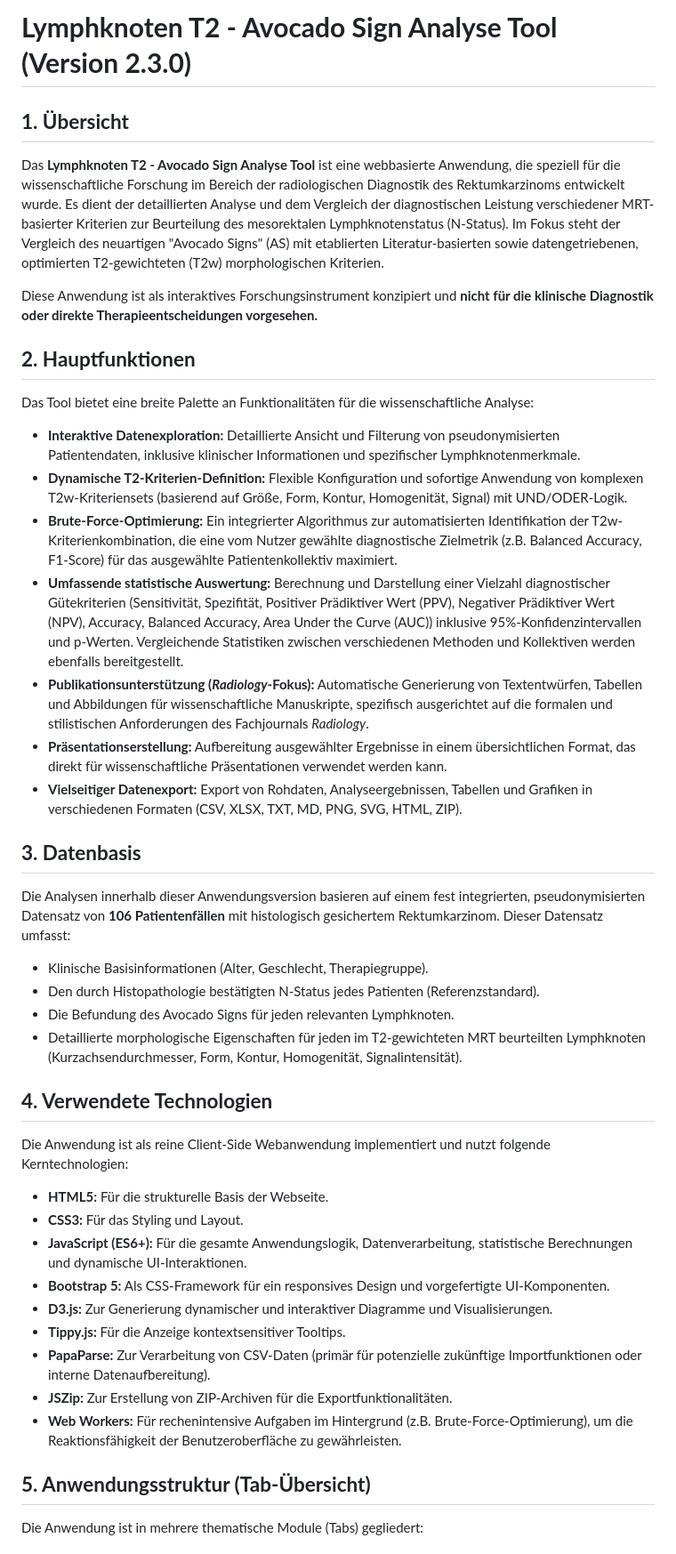
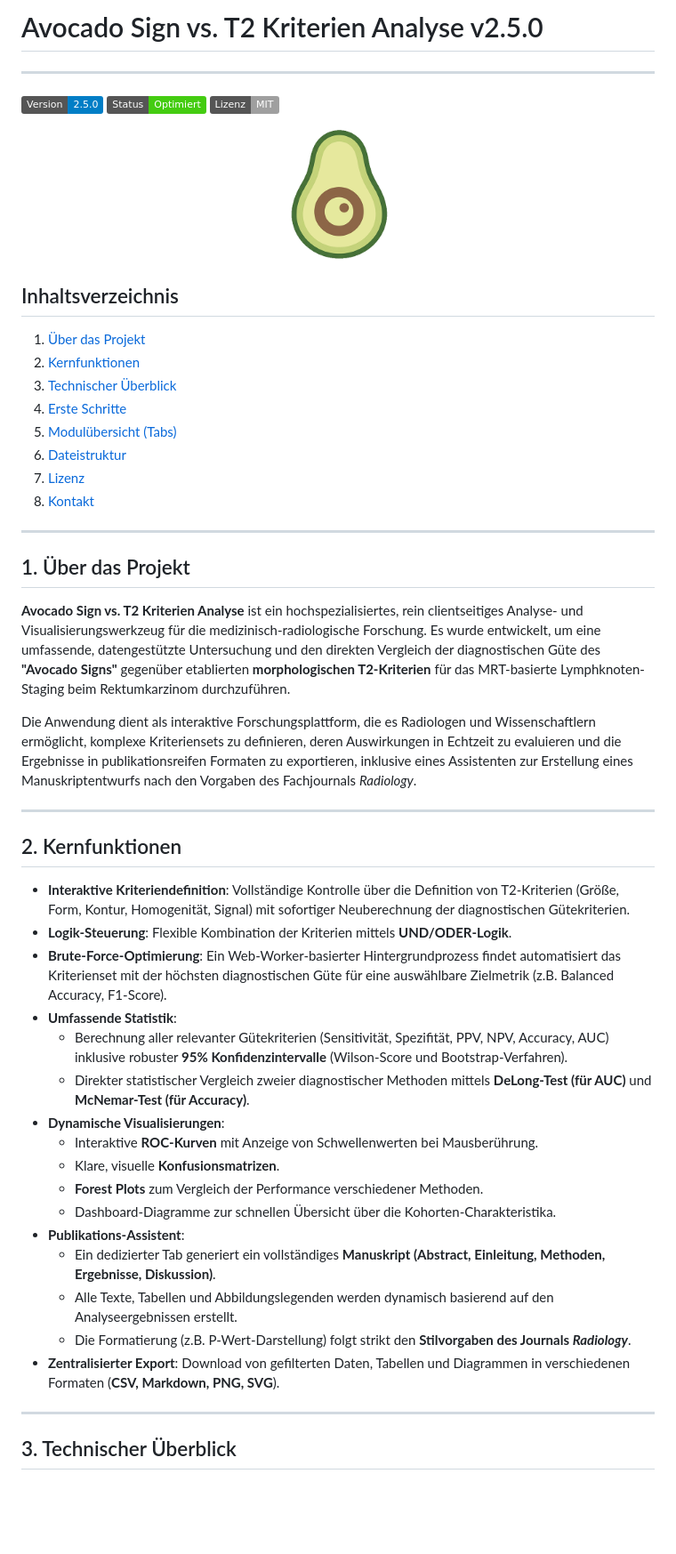
Before and after one commit to mlurz92/AvocadoSign-Optimized, a Markdown page: README.md, the part around the change printed below. Shown: that part at 89% size. Drawn GitHub-style; badges without logos; blank space fills up the shorter version.

```diff
--- a/README.md
+++ b/README.md
@@ -1,47 +1,56 @@
-# **Lymphknoten T2 \- Avocado Sign Analyse Tool (Version 2.3.0)**
+# Avocado Sign vs. T2 Kriterien Analyse v2.5.0
 
-## **1\. Übersicht**
+---
 
-Das **Lymphknoten T2 \- Avocado Sign Analyse Tool** ist eine webbasierte Anwendung, die speziell für die wissenschaftliche Forschung im Bereich der radiologischen Diagnostik des Rektumkarzinoms entwickelt wurde. Es dient der detaillierten Analyse und dem Vergleich der diagnostischen Leistung verschiedener MRT-basierter Kriterien zur Beurteilung des mesorektalen Lymphknotenstatus (N-Status). Im Fokus steht der Vergleich des neuartigen "Avocado Signs" (AS) mit etablierten Literatur-basierten sowie datengetriebenen, optimierten T2-gewichteten (T2w) morphologischen Kriterien.
+![Version](https://img.shields.io/badge/Version-2.5.0-blue.svg)
+![Status](https://img.shields.io/badge/Status-Optimiert-brightgreen.svg)
+![Lizenz](https://img.shields.io/badge/Lizenz-MIT-lightgrey.svg)
 
-Diese Anwendung ist als interaktives Forschungsinstrument konzipiert und **nicht für die klinische Diagnostik oder direkte Therapieentscheidungen vorgesehen.**
+<p align="center">
+  <img src="img/avocado_sign_logo.png" alt="Anwendungslogo" width="150"/>
+</p>
 
-## **2\. Hauptfunktionen**
+## Inhaltsverzeichnis
 
-Das Tool bietet eine breite Palette an Funktionalitäten für die wissenschaftliche Analyse:
+1.  [Über das Projekt](#1-über-das-projekt)
+2.  [Kernfunktionen](#2-kernfunktionen)
+3.  [Technischer Überblick](#3-technischer-überblick)
+4.  [Erste Schritte](#4-erste-schritte)
+5.  [Modulübersicht (Tabs)](#5-modulübersicht-tabs)
+6.  [Dateistruktur](#6-dateistruktur)
+7.  [Lizenz](#7-lizenz)
+8.  [Kontakt](#8-kontakt)
 
-* **Interaktive Datenexploration:** Detaillierte Ansicht und Filterung von pseudonymisierten Patientendaten, inklusive klinischer Informationen und spezifischer Lymphknotenmerkmale.
-* **Dynamische T2-Kriterien-Definition:** Flexible Konfiguration und sofortige Anwendung von komplexen T2w-Kriteriensets (basierend auf Größe, Form, Kontur, Homogenität, Signal) mit UND/ODER-Logik.
-* **Brute-Force-Optimierung:** Ein integrierter Algorithmus zur automatisierten Identifikation der T2w-Kriterienkombination, die eine vom Nutzer gewählte diagnostische Zielmetrik (z.B. Balanced Accuracy, F1-Score) für das ausgewählte Patientenkollektiv maximiert.
-* **Umfassende statistische Auswertung:** Berechnung und Darstellung einer Vielzahl diagnostischer Gütekriterien (Sensitivität, Spezifität, Positiver Prädiktiver Wert (PPV), Negativer Prädiktiver Wert (NPV), Accuracy, Balanced Accuracy, Area Under the Curve (AUC)) inklusive 95%-Konfidenzintervallen und p-Werten. Vergleichende Statistiken zwischen verschiedenen Methoden und Kollektiven werden ebenfalls bereitgestellt.
-* **Publikationsunterstützung (*Radiology*\-Fokus):** Automatische Generierung von Textentwürfen, Tabellen und Abbildungen für wissenschaftliche Manuskripte, spezifisch ausgerichtet auf die formalen und stilistischen Anforderungen des Fachjournals *Radiology*.
-* **Präsentationserstellung:** Aufbereitung ausgewählter Ergebnisse in einem übersichtlichen Format, das direkt für wissenschaftliche Präsentationen verwendet werden kann.
-* **Vielseitiger Datenexport:** Export von Rohdaten, Analyseergebnissen, Tabellen und Grafiken in verschiedenen Formaten (CSV, XLSX, TXT, MD, PNG, SVG, HTML, ZIP).
+---
 
-## **3\. Datenbasis**
+## 1. Über das Projekt
 
-Die Analysen innerhalb dieser Anwendungsversion basieren auf einem fest integrierten, pseudonymisierten Datensatz von **106 Patientenfällen** mit histologisch gesichertem Rektumkarzinom. Dieser Datensatz umfasst:
+**Avocado Sign vs. T2 Kriterien Analyse** ist ein hochspezialisiertes, rein clientseitiges Analyse- und Visualisierungswerkzeug für die medizinisch-radiologische Forschung. Es wurde entwickelt, um eine umfassende, datengestützte Untersuchung und den direkten Vergleich der diagnostischen Güte des **"Avocado Signs"** gegenüber etablierten **morphologischen T2-Kriterien** für das MRT-basierte Lymphknoten-Staging beim Rektumkarzinom durchzuführen.
 
-* Klinische Basisinformationen (Alter, Geschlecht, Therapiegruppe).
-* Den durch Histopathologie bestätigten N-Status jedes Patienten (Referenzstandard).
-* Die Befundung des Avocado Signs für jeden relevanten Lymphknoten.
-* Detaillierte morphologische Eigenschaften für jeden im T2-gewichteten MRT beurteilten Lymphknoten (Kurzachsendurchmesser, Form, Kontur, Homogenität, Signalintensität).
+Die Anwendung dient als interaktive Forschungsplattform, die es Radiologen und Wissenschaftlern ermöglicht, komplexe Kriteriensets zu definieren, deren Auswirkungen in Echtzeit zu evaluieren und die Ergebnisse in publikationsreifen Formaten zu exportieren, inklusive eines Assistenten zur Erstellung eines Manuskriptentwurfs nach den Vorgaben des Fachjournals *Radiology*.
 
-## **4\. Verwendete Technologien**
+---
 
-Die Anwendung ist als reine Client-Side Webanwendung implementiert und nutzt folgende Kerntechnologien:
+## 2. Kernfunktionen
 
-* **HTML5:** Für die strukturelle Basis der Webseite.
-* **CSS3:** Für das Styling und Layout.
-* **JavaScript (ES6+):** Für die gesamte Anwendungslogik, Datenverarbeitung, statistische Berechnungen und dynamische UI-Interaktionen.
-* **Bootstrap 5:** Als CSS-Framework für ein responsives Design und vorgefertigte UI-Komponenten.
-* **D3.js:** Zur Generierung dynamischer und interaktiver Diagramme und Visualisierungen.
-* **Tippy.js:** Für die Anzeige kontextsensitiver Tooltips.
-* **PapaParse:** Zur Verarbeitung von CSV-Daten (primär für potenzielle zukünftige Importfunktionen oder interne Datenaufbereitung).
-* **JSZip:** Zur Erstellung von ZIP-Archiven für die Exportfunktionalitäten.
-* **Web Workers:** Für rechenintensive Aufgaben im Hintergrund (z.B. Brute-Force-Optimierung), um die Reaktionsfähigkeit der Benutzeroberfläche zu gewährleisten.
+* **Interaktive Kriteriendefinition**: Vollständige Kontrolle über die Definition von T2-Kriterien (Größe, Form, Kontur, Homogenität, Signal) mit sofortiger Neuberechnung der diagnostischen Gütekriterien.
+* **Logik-Steuerung**: Flexible Kombination der Kriterien mittels **UND/ODER-Logik**.
+* **Brute-Force-Optimierung**: Ein Web-Worker-basierter Hintergrundprozess findet automatisiert das Kriterienset mit der höchsten diagnostischen Güte für eine auswählbare Zielmetrik (z.B. Balanced Accuracy, F1-Score).
+* **Umfassende Statistik**:
+    * Berechnung aller relevanter Gütekriterien (Sensitivität, Spezifität, PPV, NPV, Accuracy, AUC) inklusive robuster **95% Konfidenzintervalle** (Wilson-Score und Bootstrap-Verfahren).
+    * Direkter statistischer Vergleich zweier diagnostischer Methoden mittels **DeLong-Test (für AUC)** und **McNemar-Test (für Accuracy)**.
+* **Dynamische Visualisierungen**:
+    * Interaktive **ROC-Kurven** mit Anzeige von Schwellenwerten bei Mausberührung.
+    * Klare, visuelle **Konfusionsmatrizen**.
+    * **Forest Plots** zum Vergleich der Performance verschiedener Methoden.
+    * Dashboard-Diagramme zur schnellen Übersicht über die Kohorten-Charakteristika.
+* **Publikations-Assistent**:
+    * Ein dedizierter Tab generiert ein vollständiges **Manuskript (Abstract, Einleitung, Methoden, Ergebnisse, Diskussion)**.
+    * Alle Texte, Tabellen und Abbildungslegenden werden dynamisch basierend auf den Analyseergebnissen erstellt.
+    * Die Formatierung (z.B. P-Wert-Darstellung) folgt strikt den **Stilvorgaben des Journals *Radiology***.
+* **Zentralisierter Export**: Download von gefilterten Daten, Tabellen und Diagrammen in verschiedenen Formaten (**CSV, Markdown, PNG, SVG**).
 
-## **5\. Anwendungsstruktur (Tab-Übersicht)**
+---
 
-Die Anwendung ist in mehrere thematische Module (Tabs) gegliedert:
+## 3. Technischer Überblick
 
```
Also changed, not shown: other parts of README.md (+60 -62 lines).
